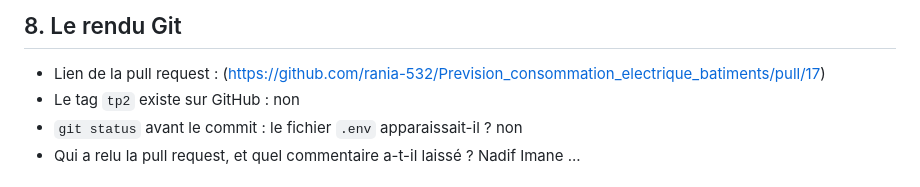
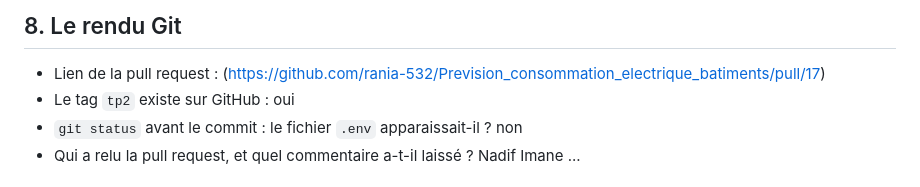
Before and after one commit to rania-532/Prevision_consommation_electrique_batiments, a Markdown page: TPs/TP2/COMPTE_RENDU_BIKIKRE_Rania.md, the part around the change. GitHub-like rendering.

Commit message:
docs(TP2): update report with tag information

```diff
--- a/TPs/TP2/COMPTE_RENDU_BIKIKRE_Rania.md
+++ b/TPs/TP2/COMPTE_RENDU_BIKIKRE_Rania.md
@@ -212,7 +212,7 @@ C'est pour cette raison que le navigateur applique la politique CORS et vérifie
 ## 8. Le rendu Git
 
 - Lien de la pull request : (https://github.com/rania-532/Prevision_consommation_electrique_batiments/pull/17)
-- Le tag `tp2` existe sur GitHub : non
+- Le tag `tp2` existe sur GitHub : oui
 - `git status` avant le commit : le fichier `.env` apparaissait-il ? non
 - Qui a relu la pull request, et quel commentaire a-t-il laissé ? Nadif Imane
 ...
```
